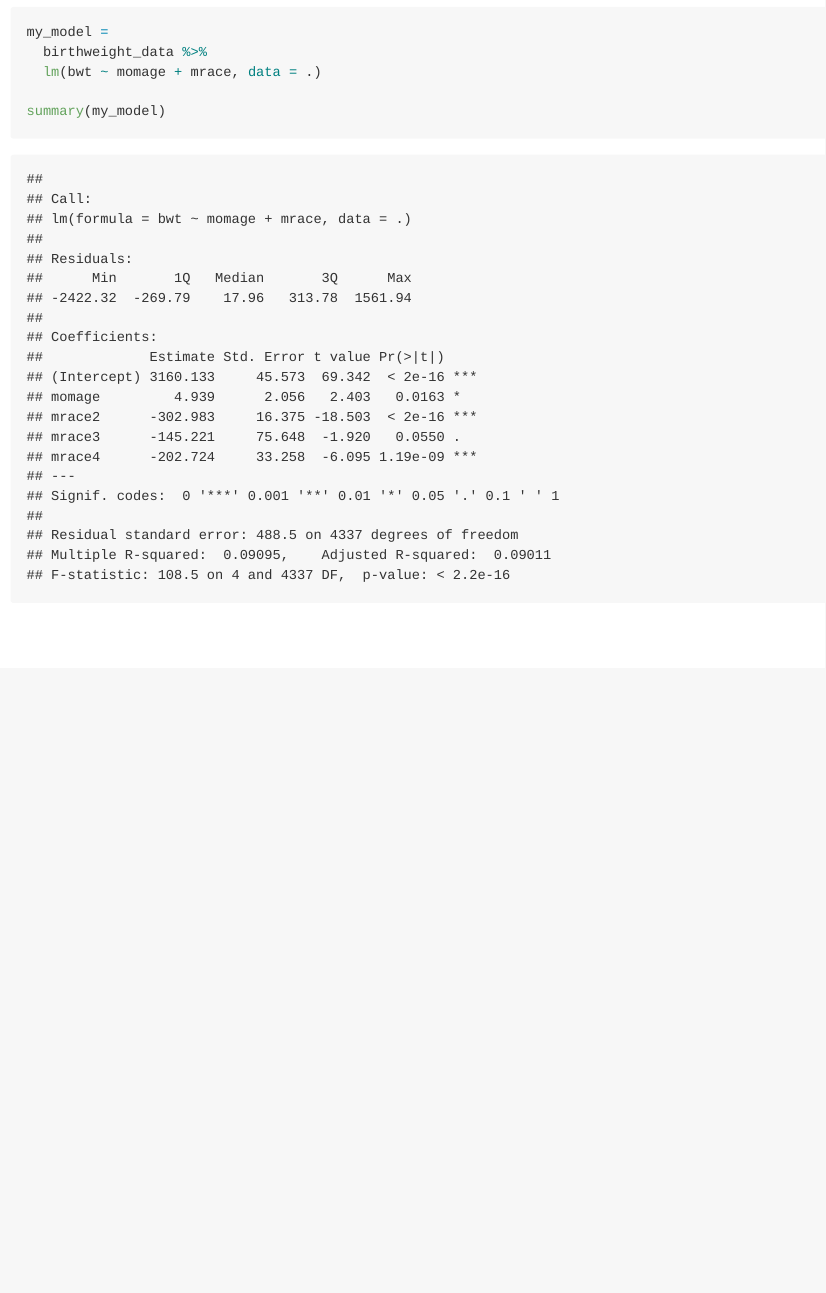
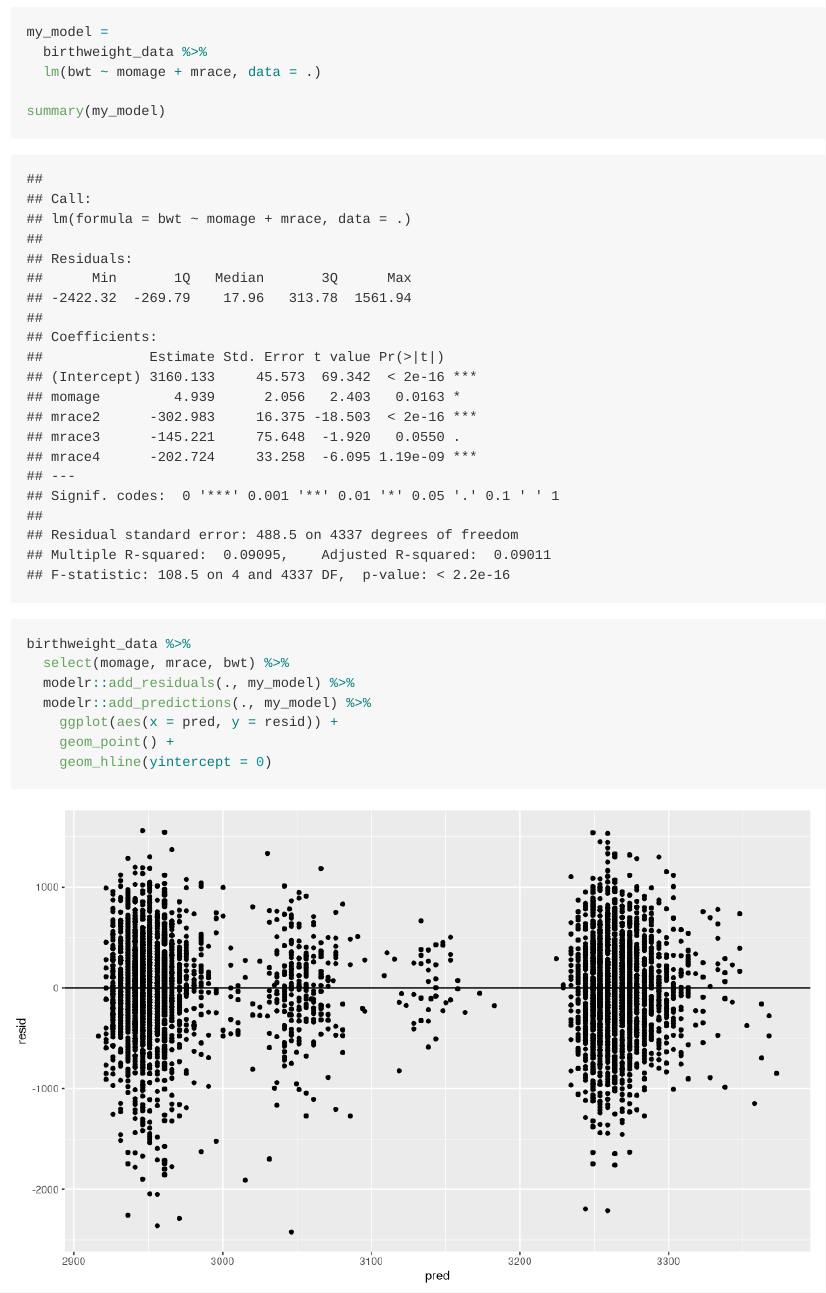
Before and after one commit to TvishaD/p8105_hw6_td2749, an R Markdown document (p8105_hw6_td2749.Rmd): the page in a window 1100 px wide, from 4390 px down. Rendered offline with R 4.5, knitr and Pandoc, with nearby package versions; some code elsewhere in the file could not run offline; long lines of code are wrapped; column names are cleaned by a stand-in for the janitor package.

Commit message:
3. made basic resid vs. pred

````diff
--- a/p8105_hw6_td2749.Rmd
+++ b/p8105_hw6_td2749.Rmd
@@ -146,3 +146,13 @@ my_model =
 summary(my_model)
 
 ```
+
+```{r residuals vs. fitted values plot}
+birthweight_data %>%
+  select(momage, mrace, bwt) %>%
+  modelr::add_residuals(., my_model) %>%
+  modelr::add_predictions(., my_model) %>%
+    ggplot(aes(x = pred, y = resid)) +
+    geom_point() +
+    geom_hline(yintercept = 0)
+```
````
Also changed, not shown: p8105_hw6_td2749.md, p8105_hw6_td2749_files/figure-gfm/linear model suggestion-1.png (added), p8105_hw6_td2749_files/figure-gfm/residuals vs. fitted values plot-1.png (added).
